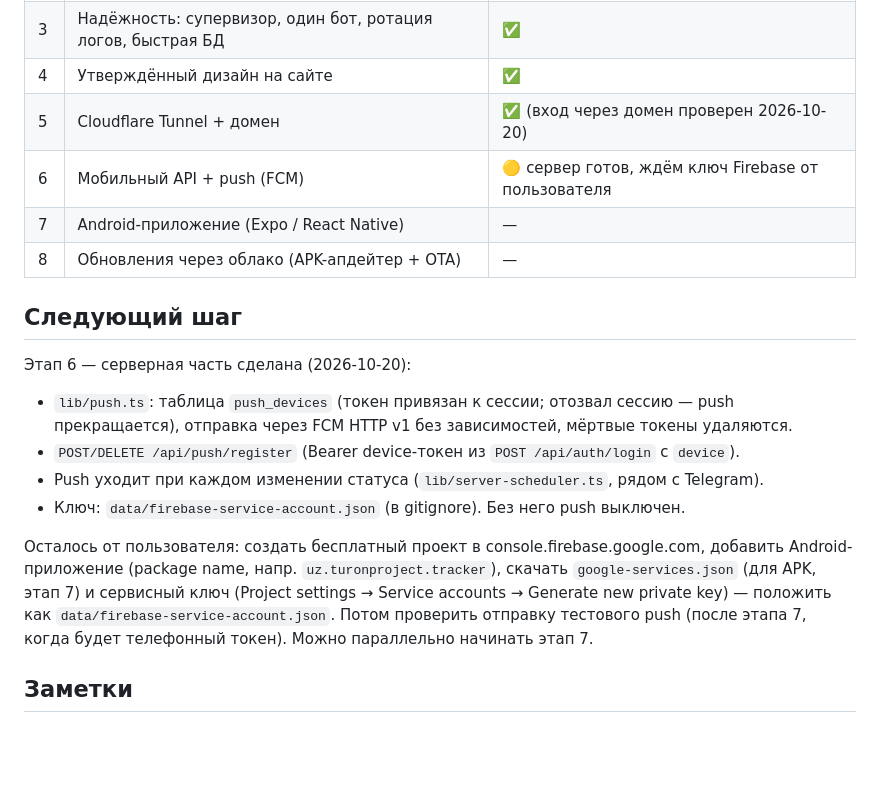
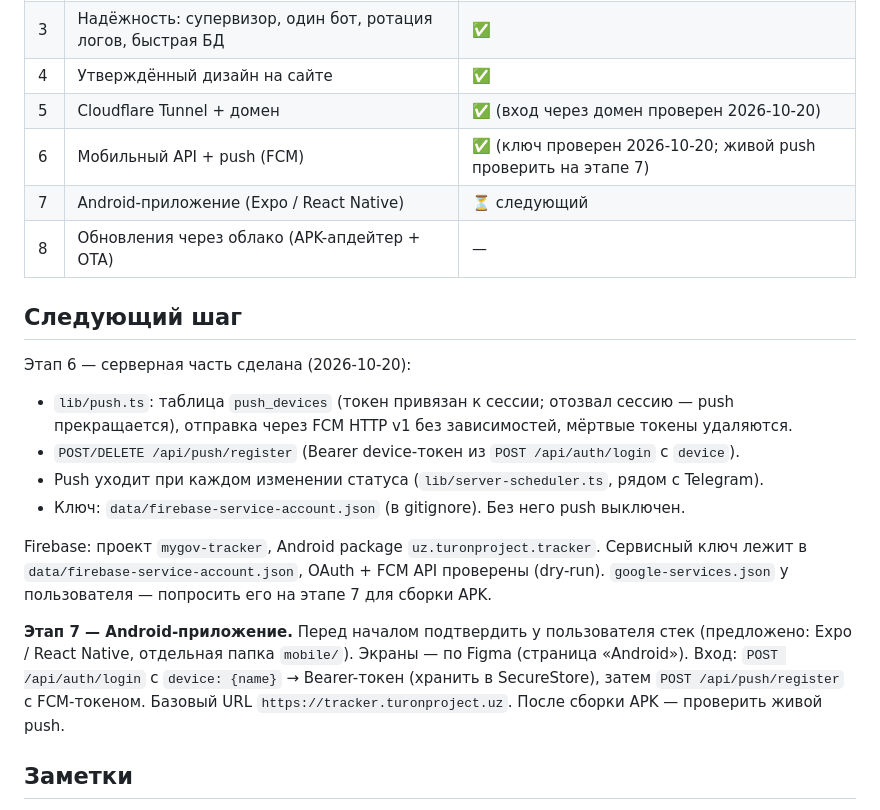
Before and after one commit to utkirov/mygov-tracker, a Markdown page: docs/HANDOFF.md, the part around the change. Rendered like a GitHub page; blank space fills up the shorter version.

Commit message:
Handoff: stage 6 done, Firebase key verified

```diff
--- a/docs/HANDOFF.md
+++ b/docs/HANDOFF.md
@@ -46,8 +46,8 @@ Git из песочницы ругается на владельца — исп
 | 3 | Надёжность: супервизор, один бот, ротация логов, быстрая БД | ✅ |
 | 4 | Утверждённый дизайн на сайте | ✅ |
 | 5 | Cloudflare Tunnel + домен | ✅ (вход через домен проверен 2026-10-20) |
-| 6 | Мобильный API + push (FCM) | 🟡 сервер готов, ждём ключ Firebase от пользователя |
-| 7 | Android-приложение (Expo / React Native) | — |
+| 6 | Мобильный API + push (FCM) | ✅ (ключ проверен 2026-10-20; живой push проверить на этапе 7) |
+| 7 | Android-приложение (Expo / React Native) | ⏳ следующий |
 | 8 | Обновления через облако (APK-апдейтер + OTA) | — |
 
 ## Следующий шаг
@@ -58,12 +58,15 @@ Git из песочницы ругается на владельца — исп
 - Push уходит при каждом изменении статуса (`lib/server-scheduler.ts`, рядом с Telegram).
 - Ключ: `data/firebase-service-account.json` (в gitignore). Без него push выключен.
 
-Осталось от пользователя: создать бесплатный проект в console.firebase.google.com,
-добавить Android-приложение (package name, напр. `uz.turonproject.tracker`),
-скачать `google-services.json` (для APK, этап 7) и сервисный ключ
-(Project settings → Service accounts → Generate new private key) — положить как
-`data/firebase-service-account.json`. Потом проверить отправку тестового push
-(после этапа 7, когда будет телефонный токен). Можно параллельно начинать этап 7.
+Firebase: проект `mygov-tracker`, Android package `uz.turonproject.tracker`. Сервисный
+ключ лежит в `data/firebase-service-account.json`, OAuth + FCM API проверены (dry-run).
+`google-services.json` у пользователя — попросить его на этапе 7 для сборки APK.
+
+**Этап 7 — Android-приложение.** Перед началом подтвердить у пользователя стек
+(предложено: Expo / React Native, отдельная папка `mobile/`). Экраны — по Figma
+(страница «Android»). Вход: `POST /api/auth/login` с `device: {name}` → Bearer-токен
+(хранить в SecureStore), затем `POST /api/push/register` с FCM-токеном. Базовый URL
+`https://tracker.turonproject.uz`. После сборки APK — проверить живой push.
 
 ## Заметки
 - Telegram-вебхук на tele.goldenherd.com удалён по просьбе пользователя; бот работает
```
